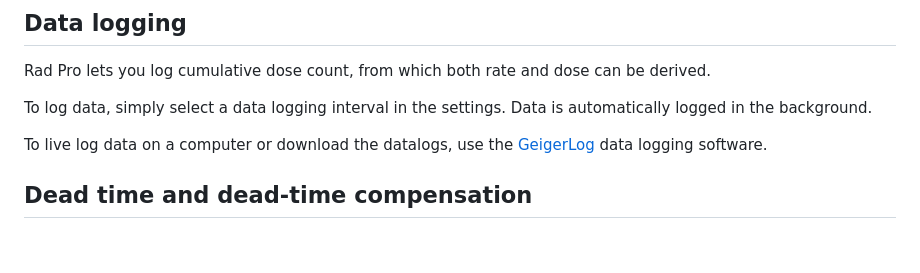
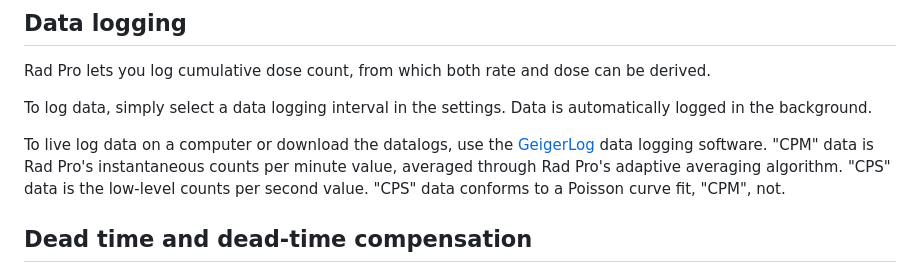
Before and after one commit to Gissio/radpro, a Markdown page: docs/users.md, the part around the change. Drawn GitHub-style; blank space fills up the shorter version.

```diff
--- a/docs/users.md
+++ b/docs/users.md
@@ -84,7 +84,7 @@ Rad Pro lets you log cumulative dose count, from which both rate and dose can be
 
 To log data, simply select a data logging interval in the settings. Data is automatically logged in the background.
 
-To live log data on a computer or download the datalogs, use the [GeigerLog](https://github.com/Gissio/geigerlog-radpro) data logging software.
+To live log data on a computer or download the datalogs, use the [GeigerLog](https://github.com/Gissio/geigerlog-radpro) data logging software. "CPM" data is Rad Pro's instantaneous counts per minute value, averaged through Rad Pro's adaptive averaging algorithm. "CPS" data is the low-level counts per second value. "CPS" data conforms to a Poisson curve fit, "CPM", not.
 
 ## Dead time and dead-time compensation
 
```
